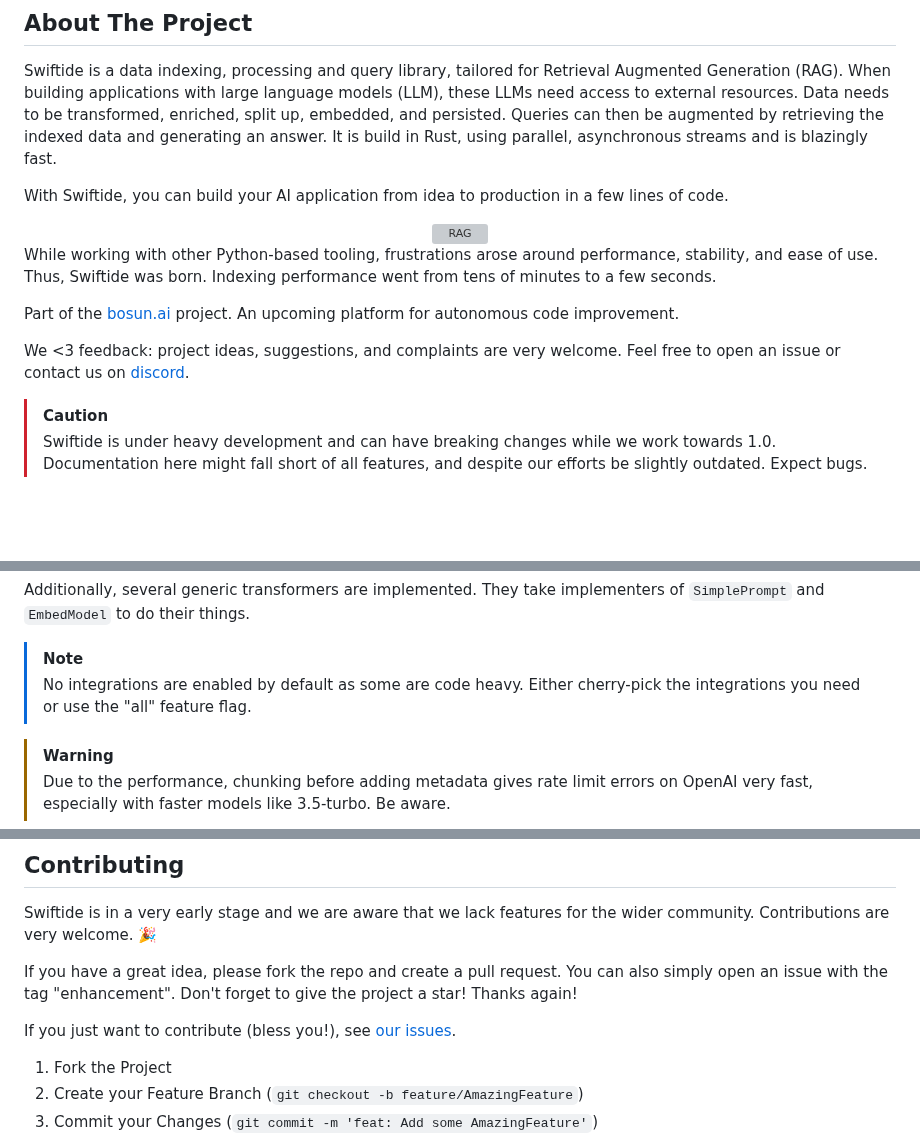
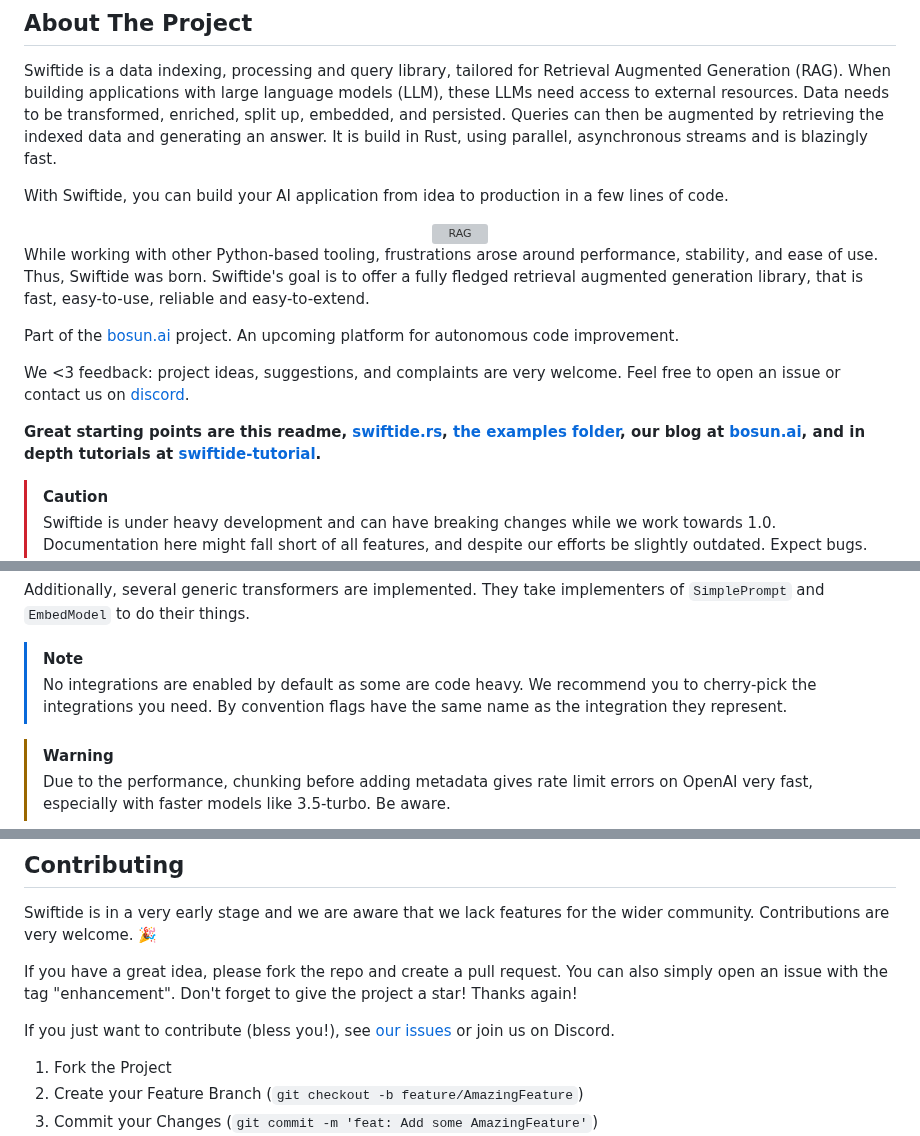
Before and after one commit to bosun-ai/swiftide, a Markdown page: README.md, 3 parts joined by grey strips. GitHub-like rendering; folded sections open; blank space fills up the shorter version; grey boxes are pictures that could not be loaded.

```diff
--- a/README.md
+++ b/README.md
@@ -80,11 +80,13 @@ With Swiftide, you can build your AI application from idea to production in a fe
     <img src="https://github.com/bosun-ai/swiftide/blob/master/images/rag-dark.svg" alt="RAG" width="100%" >
 </div>
 
-While working with other Python-based tooling, frustrations arose around performance, stability, and ease of use. Thus, Swiftide was born. Indexing performance went from tens of minutes to a few seconds.
+While working with other Python-based tooling, frustrations arose around performance, stability, and ease of use. Thus, Swiftide was born. Swiftide's goal is to offer a fully fledged retrieval augmented generation library, that is fast, easy-to-use, reliable and easy-to-extend.
 
 Part of the [bosun.ai](https://bosun.ai) project. An upcoming platform for autonomous code improvement.
 
 We <3 feedback: project ideas, suggestions, and complaints are very welcome. Feel free to open an issue or contact us on [discord](https://discord.gg/3jjXYen9UY).
+
+**Great starting points are this readme, [swiftide.rs](https://swiftide.rs), [the examples folder](https://github.com/bosun-ai/swiftide/tree/master/examples), our blog at [bosun.ai](https://bosun.ai), and in depth tutorials at [swiftide-tutorial](https://github.com/bosun-ai/swiftide-tutorial).**
 
 > [!CAUTION]
 > Swiftide is under heavy development and can have breaking changes while we work towards 1.0. Documentation here might fall short of all features, and despite our efforts be slightly outdated. Expect bugs. We recommend to always keep an eye on our [github](https://github.com/bosun-ai/swiftide) and [api documentation](https://docs.rs/swiftide/latest/swiftide/). If you found an issue or have any kind of feedback we'd love to hear from you in an issue.
@@ -210,7 +231,7 @@ Nodes have a path, chunk and metadata. Currently metadata is copied over when ch
 Additionally, several generic transformers are implemented. They take implementers of `SimplePrompt` and `EmbedModel` to do their things.
 
 > [!NOTE]
-> No integrations are enabled by default as some are code heavy. Either cherry-pick the integrations you need or use the "all" feature flag.
+> No integrations are enabled by default as some are code heavy. We recommend you to cherry-pick the integrations you need. By convention flags have the same name as the integration they represent.
 
 > [!WARNING]
 > Due to the performance, chunking before adding metadata gives rate limit errors on OpenAI very fast, especially with faster models like 3.5-turbo. Be aware.
@@ -242,7 +263,7 @@ Swiftide is in a very early stage and we are aware that we lack features for the
 If you have a great idea, please fork the repo and create a pull request. You can also simply open an issue with the tag "enhancement".
 Don't forget to give the project a star! Thanks again!
 
-If you just want to contribute (bless you!), see [our issues](https://github.com/bosun-ai/swiftide/issues).
+If you just want to contribute (bless you!), see [our issues](https://github.com/bosun-ai/swiftide/issues) or join us on Discord.
 
 1. Fork the Project
 2. Create your Feature Branch (`git checkout -b feature/AmazingFeature`)
```
Also changed, not shown: other parts of README.md (+23 -4 lines).
